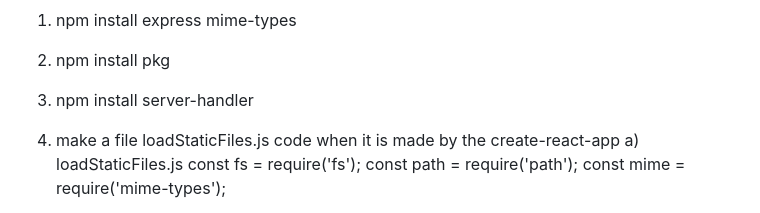
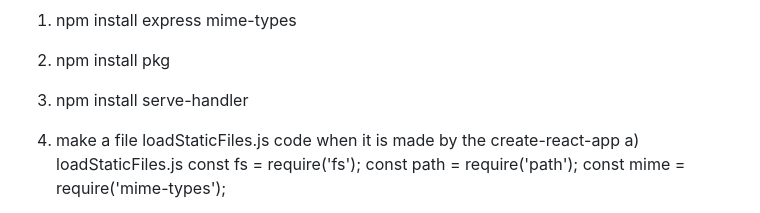
Before and after one commit to satyendra123/ytt_deployed_project, a Markdown page: README.md, the part around the change. Drawn GitHub-style.

```diff
--- a/README.md
+++ b/README.md
@@ -24,7 +24,7 @@ python "C:\Users\Satyendra Singh\AppData\Roaming\Python\Python39\Scripts\pyinsta
 b) frontend exe - frontend code making the exe without using the build dependency
 1) npm install express mime-types
 2) npm install pkg
-3) npm install server-handler
+3) npm install serve-handler
 
 4)  make a file loadStaticFiles.js code when it is made by the create-react-app
 a) loadStaticFiles.js
```
